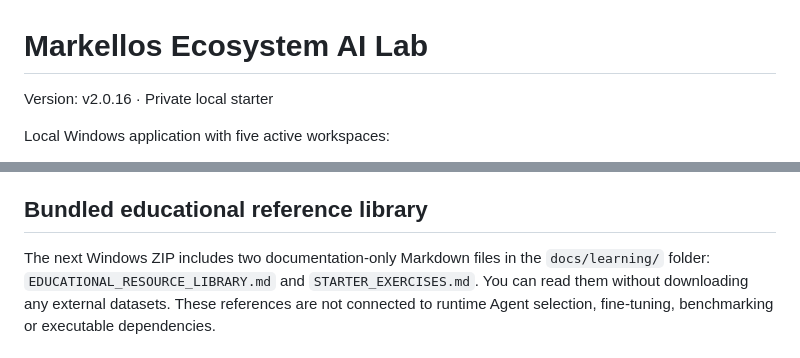
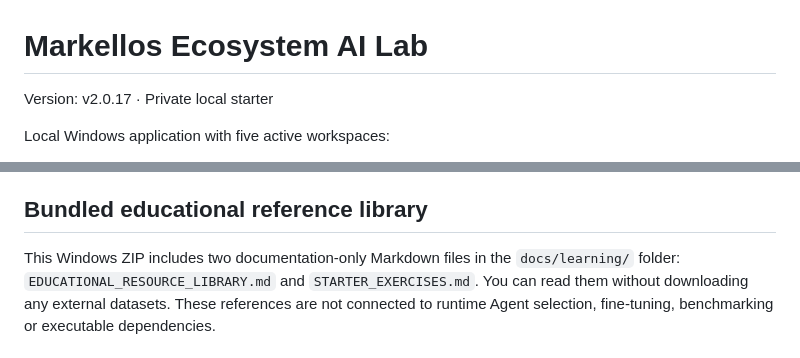
Before and after one commit to mmark76/Markellos-Ecosystem-AI-Agents-Lab, a Markdown page: apps/local-ai-agents-lab/README.md, 2 parts joined by grey strips. Rendered like a GitHub page.

Commit message:
docs(release): align packaged README with v2.0.17

```diff
--- a/apps/local-ai-agents-lab/README.md
+++ b/apps/local-ai-agents-lab/README.md
@@ -1,6 +1,6 @@
 # Markellos Ecosystem AI Lab
 
-Version: v2.0.16 · Private local starter
+Version: v2.0.17 · Private local starter
 
 Local Windows application with five active workspaces:
 
@@ -33,7 +33,7 @@ No package, service, or model download begins before its own approval dialog. Ea
 
 ## Bundled educational reference library
 
-The next Windows ZIP includes two documentation-only Markdown files in the
+This Windows ZIP includes two documentation-only Markdown files in the
 `docs/learning/` folder: `EDUCATIONAL_RESOURCE_LIBRARY.md` and
 `STARTER_EXERCISES.md`. You can read them without downloading any external
 datasets. These references are not connected to runtime Agent selection,
```
